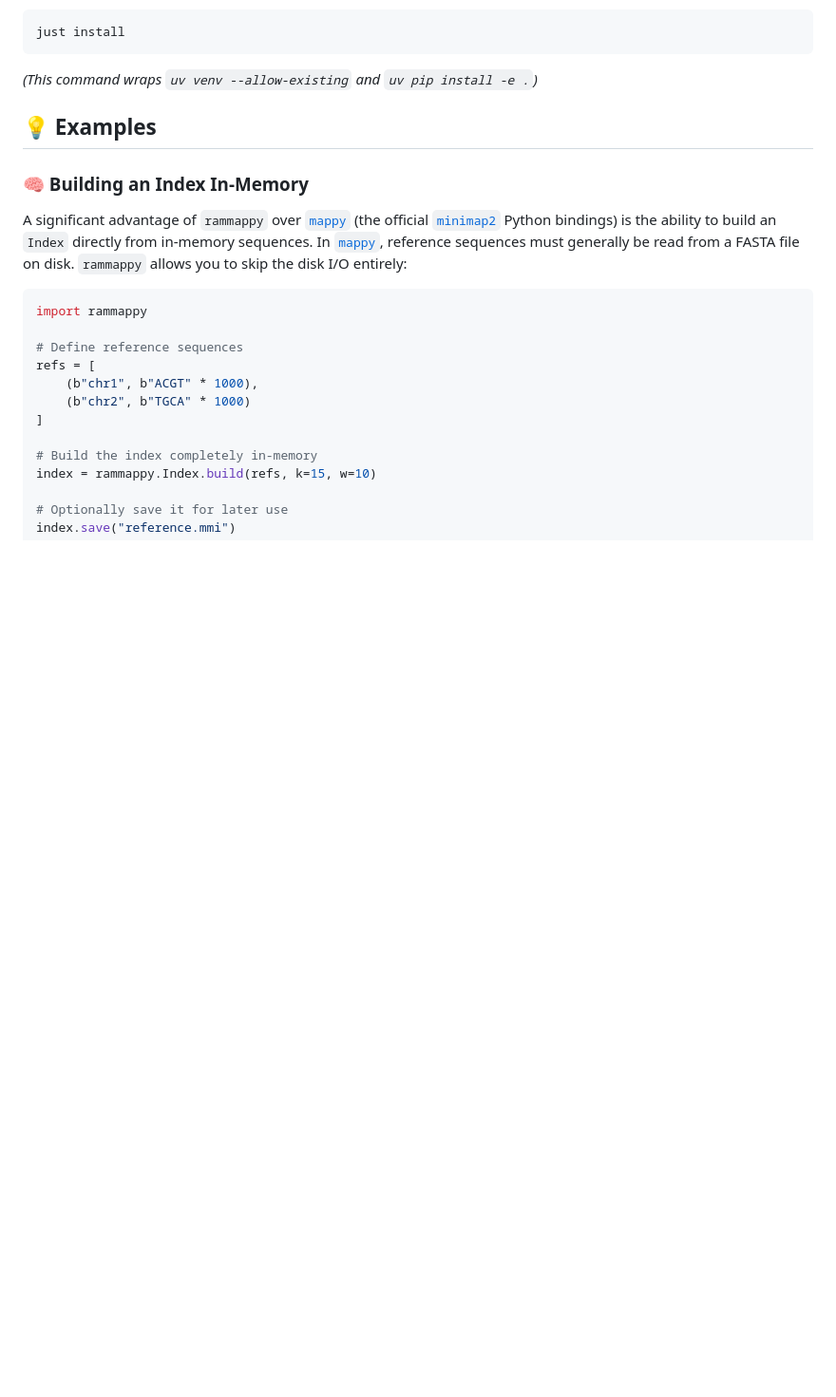
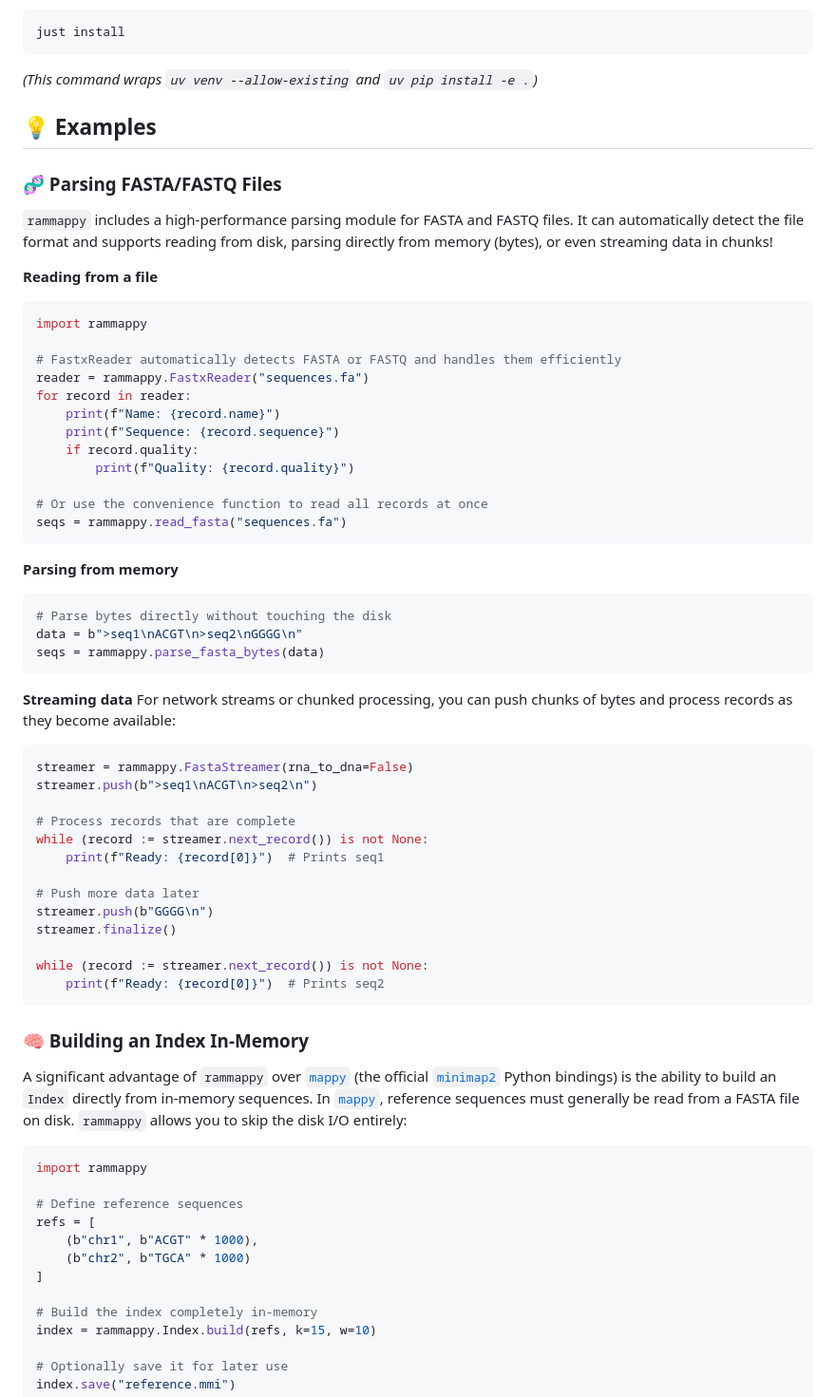
Before and after one commit to tomdstanton/rammappy, a Markdown page: README.md, the part around the change. Shown at 95% size. Rendered like a GitHub page; blank space fills up the shorter version.

Commit message:
docs: add fasta module examples to README

````diff
--- a/README.md
+++ b/README.md
@@ -44,6 +44,51 @@ just install
 
 
 ## 💡 Examples
+
+### 🧬 Parsing FASTA/FASTQ Files
+
+`rammappy` includes a high-performance parsing module for FASTA and FASTQ files. It can automatically detect the file format and supports reading from disk, parsing directly from memory (bytes), or even streaming data in chunks!
+
+**Reading from a file**
+```python
+import rammappy
+
+# FastxReader automatically detects FASTA or FASTQ and handles them efficiently
+reader = rammappy.FastxReader("sequences.fa")
+for record in reader:
+    print(f"Name: {record.name}")
+    print(f"Sequence: {record.sequence}")
+    if record.quality:
+        print(f"Quality: {record.quality}")
+
+# Or use the convenience function to read all records at once
+seqs = rammappy.read_fasta("sequences.fa")
+```
+
+**Parsing from memory**
+```python
+# Parse bytes directly without touching the disk
+data = b">seq1\nACGT\n>seq2\nGGGG\n"
+seqs = rammappy.parse_fasta_bytes(data)
+```
+
+**Streaming data**
+For network streams or chunked processing, you can push chunks of bytes and process records as they become available:
+```python
+streamer = rammappy.FastaStreamer(rna_to_dna=False)
+streamer.push(b">seq1\nACGT\n>seq2\n")
+
+# Process records that are complete
+while (record := streamer.next_record()) is not None:
+    print(f"Ready: {record[0]}")  # Prints seq1
+
+# Push more data later
+streamer.push(b"GGGG\n")
+streamer.finalize()
+
+while (record := streamer.next_record()) is not None:
+    print(f"Ready: {record[0]}")  # Prints seq2
+```
 
 ### 🧠 Building an Index In-Memory
 
````
